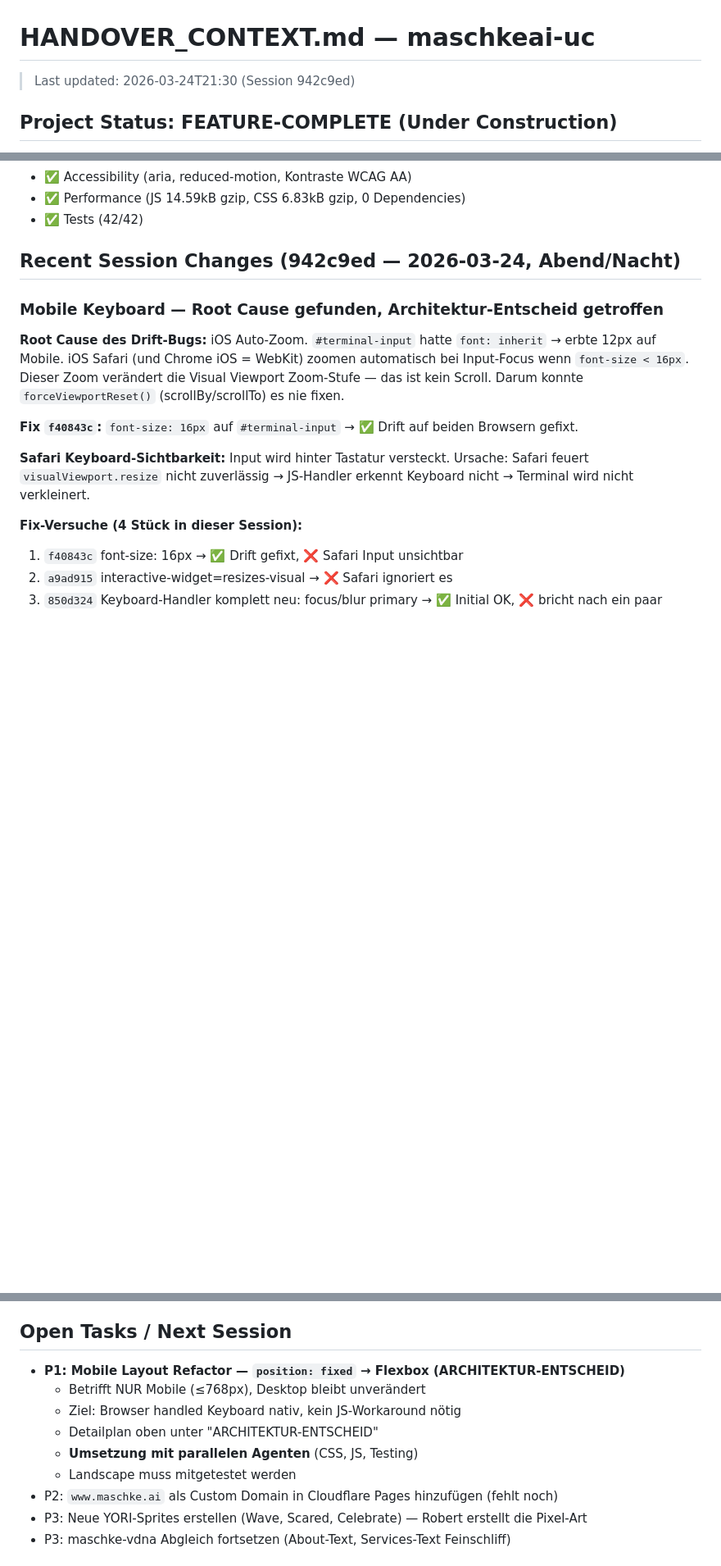
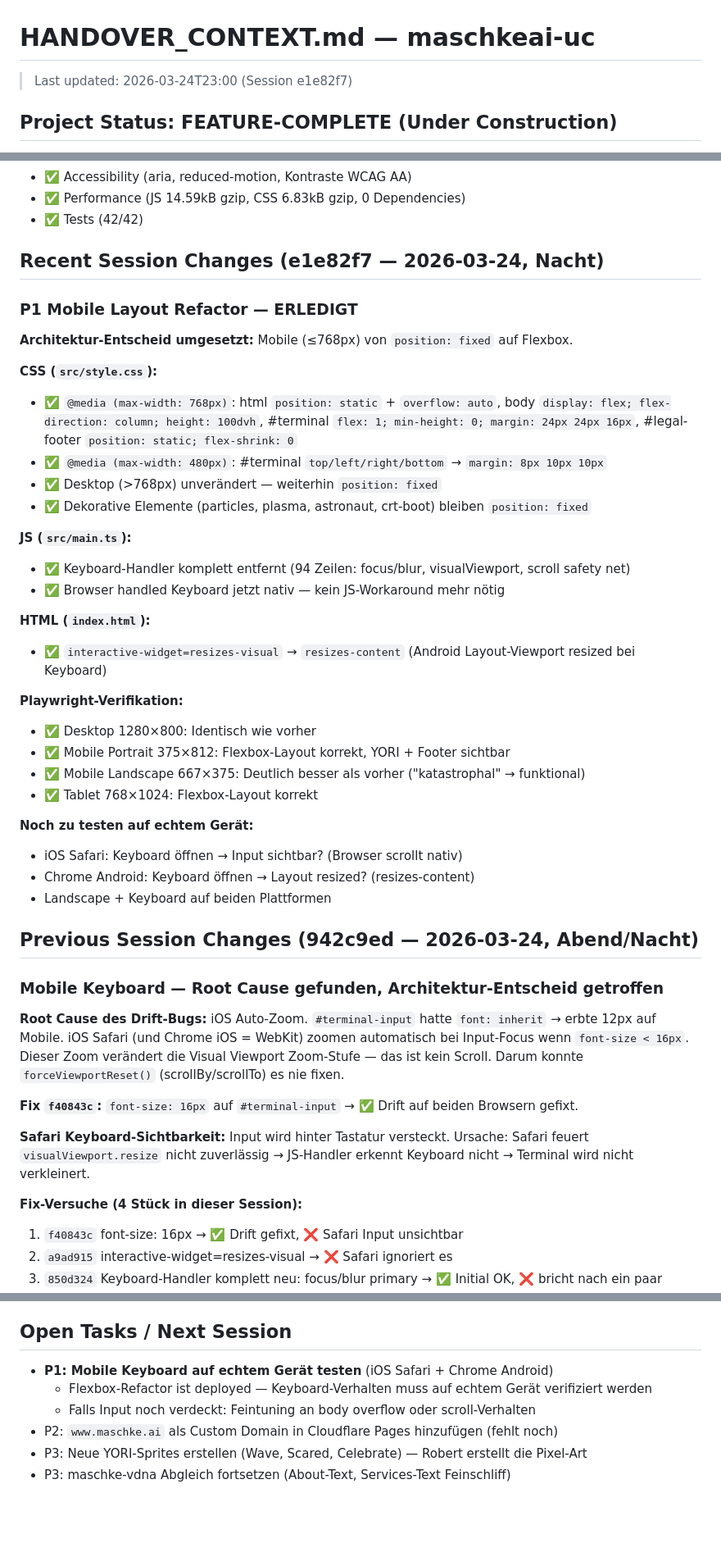
Before and after one commit to MSCHKY/maschkeai-uc, a Markdown page: HANDOVER_CONTEXT.md, 3 parts joined by grey strips. Shown at 82% size. GitHub-like rendering; blank space fills up the shorter version.

Commit message:
docs: update handover context — mobile flexbox refactor complete
Co-Authored-By: Claude Opus 4.6 (1M context) <noreply@anthropic.com>

```diff
--- a/HANDOVER_CONTEXT.md
+++ b/HANDOVER_CONTEXT.md
@@ -1,6 +1,6 @@
 # HANDOVER_CONTEXT.md — maschkeai-uc
 
-> Last updated: 2026-03-24T21:30 (Session 942c9ed)
+> Last updated: 2026-03-24T23:00 (Session e1e82f7)
 
 ## Project Status: FEATURE-COMPLETE (Under Construction)
 
@@ -240,7 +240,37 @@ Under-construction holding page for `maschke.ai`. Fullscreen terminal experience
 - ✅ Performance (JS 14.59kB gzip, CSS 6.83kB gzip, 0 Dependencies)
 - ✅ Tests (42/42)
 
-## Recent Session Changes (942c9ed — 2026-03-24, Abend/Nacht)
+## Recent Session Changes (e1e82f7 — 2026-03-24, Nacht)
+
+### P1 Mobile Layout Refactor — ERLEDIGT
+
+**Architektur-Entscheid umgesetzt:** Mobile (≤768px) von `position: fixed` auf Flexbox.
+
+**CSS (`src/style.css`):**
+- ✅ `@media (max-width: 768px)`: html `position: static` + `overflow: auto`, body `display: flex; flex-direction: column; height: 100dvh`, #terminal `flex: 1; min-height: 0; margin: 24px 24px 16px`, #legal-footer `position: static; flex-shrink: 0`
+- ✅ `@media (max-width: 480px)`: #terminal `top/left/right/bottom` → `margin: 8px 10px 10px`
+- ✅ Desktop (>768px) unverändert — weiterhin `position: fixed`
+- ✅ Dekorative Elemente (particles, plasma, astronaut, crt-boot) bleiben `position: fixed`
+
+**JS (`src/main.ts`):**
+- ✅ Keyboard-Handler komplett entfernt (94 Zeilen: focus/blur, visualViewport, scroll safety net)
+- ✅ Browser handled Keyboard jetzt nativ — kein JS-Workaround mehr nötig
+
+**HTML (`index.html`):**
+- ✅ `interactive-widget=resizes-visual` → `resizes-content` (Android Layout-Viewport resized bei Keyboard)
+
+**Playwright-Verifikation:**
+- ✅ Desktop 1280×800: Identisch wie vorher
+- ✅ Mobile Portrait 375×812: Flexbox-Layout korrekt, YORI + Footer sichtbar
+- ✅ Mobile Landscape 667×375: Deutlich besser als vorher ("katastrophal" → funktional)
+- ✅ Tablet 768×1024: Flexbox-Layout korrekt
+
+**Noch zu testen auf echtem Gerät:**
+- iOS Safari: Keyboard öffnen → Input sichtbar? (Browser scrollt nativ)
+- Chrome Android: Keyboard öffnen → Layout resized? (resizes-content)
+- Landscape + Keyboard auf beiden Plattformen
+
+## Previous Session Changes (942c9ed — 2026-03-24, Abend/Nacht)
 
 ### Mobile Keyboard — Root Cause gefunden, Architektur-Entscheid getroffen
 
@@ -385,12 +415,9 @@ Under-construction holding page for `maschke.ai`. Fullscreen terminal experience
 
 ## Open Tasks / Next Session
 
-- **P1: Mobile Layout Refactor — `position: fixed` → Flexbox (ARCHITEKTUR-ENTSCHEID)**
-  - Betrifft NUR Mobile (≤768px), Desktop bleibt unverändert
-  - Ziel: Browser handled Keyboard nativ, kein JS-Workaround nötig
-  - Detailplan oben unter "ARCHITEKTUR-ENTSCHEID"
-  - **Umsetzung mit parallelen Agenten** (CSS, JS, Testing)
-  - Landscape muss mitgetestet werden
+- **P1: Mobile Keyboard auf echtem Gerät testen** (iOS Safari + Chrome Android)
+  - Flexbox-Refactor ist deployed — Keyboard-Verhalten muss auf echtem Gerät verifiziert werden
+  - Falls Input noch verdeckt: Feintuning an body overflow oder scroll-Verhalten
 - P2: `www.maschke.ai` als Custom Domain in Cloudflare Pages hinzufügen (fehlt noch)
 - P3: Neue YORI-Sprites erstellen (Wave, Scared, Celebrate) — Robert erstellt die Pixel-Art
 - P3: maschke-vdna Abgleich fortsetzen (About-Text, Services-Text Feinschliff)
```
Also changed, not shown: other parts of HANDOVER_CONTEXT.md (+3 -6 lines).
